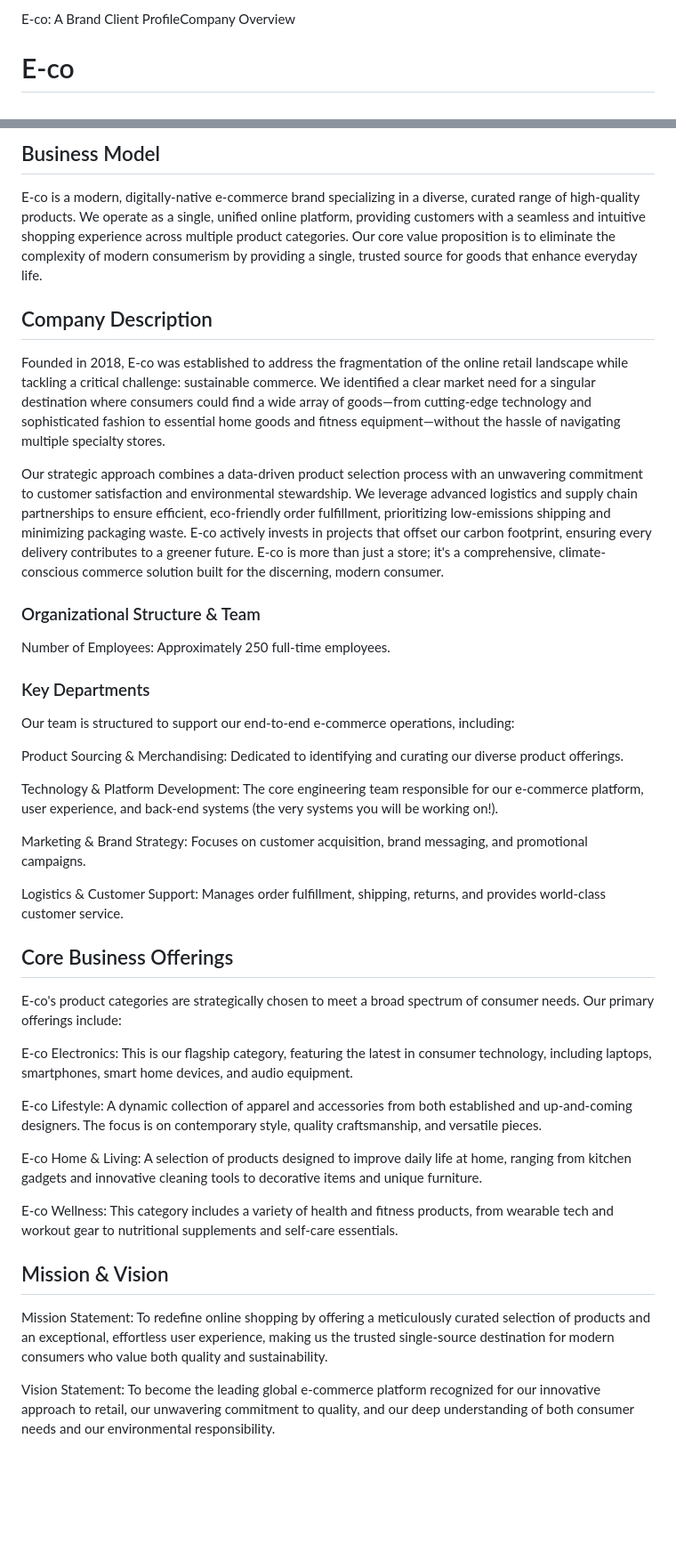
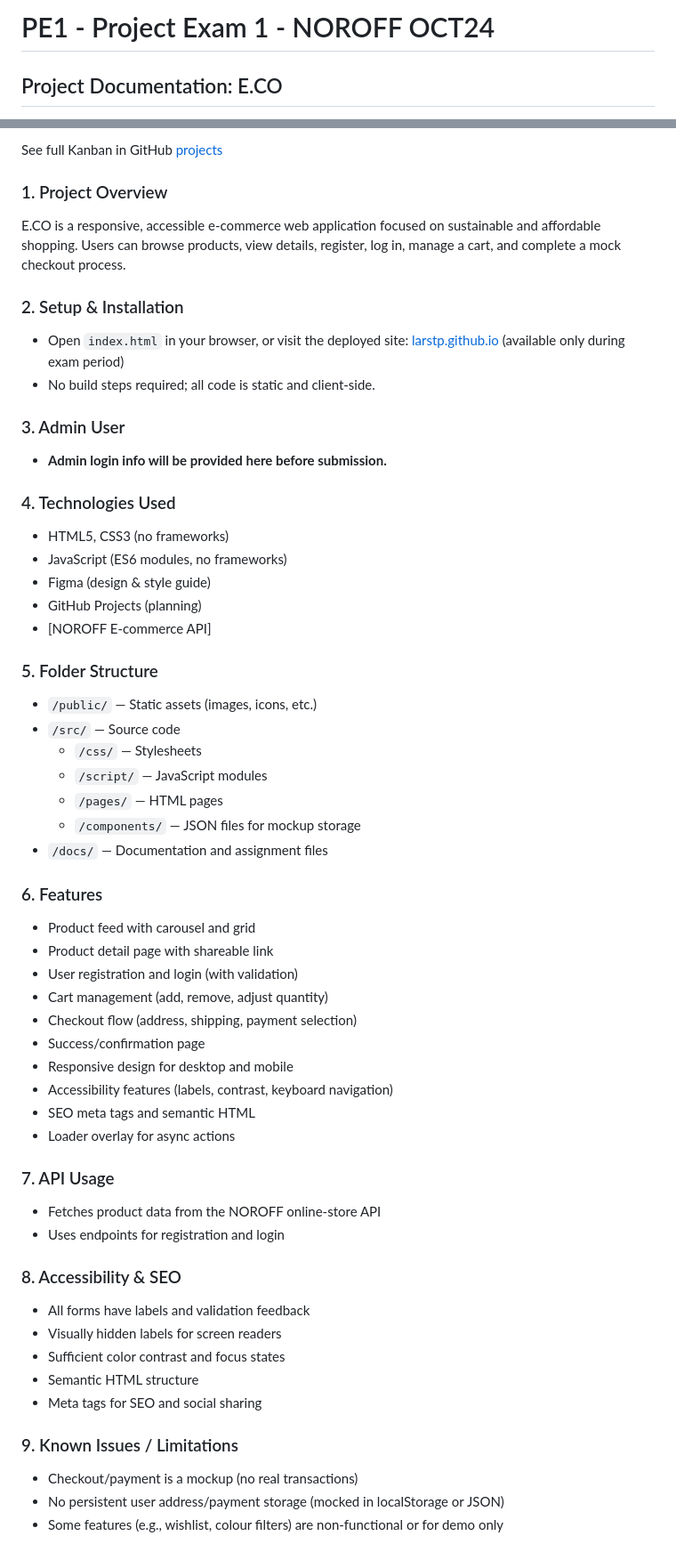
Before and after one commit to larstp/E-Co, a Markdown page: README.md, 2 parts joined by grey strips. Shown at 89% size. GitHub-like rendering; blank space fills up the shorter version.

Commit message:
Updated README and documentation

```diff
--- a/README.md
+++ b/README.md
@@ -1,4 +1,4 @@
-E-co: A Brand Client ProfileCompany Overview
+# PE1 - Project Exam 1 - NOROFF OCT24
 
-# E-co
+## Project Documentation: E.CO
 
@@ -6,38 +6,66 @@ Tagline: Conscious Commerce. Effortless Experience.
 
-## Business Model
-E-co is a modern, digitally-native e-commerce brand specializing in a diverse, curated range of high-quality products. We operate as a single, unified online platform, providing customers with a seamless and intuitive shopping experience across multiple product categories. Our core value proposition is to eliminate the complexity of modern consumerism by providing a single, trusted source for goods that enhance everyday life.
+See full Kanban in GitHub [projects](https://github.com/users/larstp/projects/8)
 
-## Company Description
-Founded in 2018, E-co was established to address the fragmentation of the online retail landscape while tackling a critical challenge: sustainable commerce. We identified a clear market need for a singular destination where consumers could find a wide array of goods—from cutting-edge technology and sophisticated fashion to essential home goods and fitness equipment—without the hassle of navigating multiple specialty stores.
+### 1. Project Overview
 
-Our strategic approach combines a data-driven product selection process with an unwavering commitment to customer satisfaction and environmental stewardship. We leverage advanced logistics and supply chain partnerships to ensure efficient, eco-friendly order fulfillment, prioritizing low-emissions shipping and minimizing packaging waste. E-co actively invests in projects that offset our carbon footprint, ensuring every delivery contributes to a greener future. E-co is more than just a store; it's a comprehensive, climate-conscious commerce solution built for the discerning, modern consumer.
+E.CO is a responsive, accessible e-commerce web application focused on sustainable and affordable shopping. Users can browse products, view details, register, log in, manage a cart, and complete a mock checkout process.
 
-### Organizational Structure & Team
-Number of Employees: Approximately 250 full-time employees.
+### 2. Setup & Installation
 
-### Key Departments
-Our team is structured to support our end-to-end e-commerce operations, including:
+- Open `index.html` in your browser, or visit the deployed site: [larstp.github.io](larstp.github.io) (available only during exam period)
+- No build steps required; all code is static and client-side.
 
-Product Sourcing & Merchandising: Dedicated to identifying and curating our diverse product offerings.
+### 3. Admin User
 
-Technology & Platform Development: The core engineering team responsible for our e-commerce platform, user experience, and back-end systems (the very systems you will be working on!).
+- **Admin login info will be provided here before submission.**
 
-Marketing & Brand Strategy: Focuses on customer acquisition, brand messaging, and promotional campaigns.
+### 4. Technologies Used
 
-Logistics & Customer Support: Manages order fulfillment, shipping, returns, and provides world-class customer service.
+- HTML5, CSS3 (no frameworks)
+- JavaScript (ES6 modules, no frameworks)
+- Figma (design & style guide)
+- GitHub Projects (planning)
+- [NOROFF E-commerce API]
 
-## Core Business Offerings
-E-co's product categories are strategically chosen to meet a broad spectrum of consumer needs. Our primary offerings include:
+### 5. Folder Structure
 
-E-co Electronics: This is our flagship category, featuring the latest in consumer technology, including laptops, smartphones, smart home devices, and audio equipment.
+- `/public/` — Static assets (images, icons, etc.)
+- `/src/` — Source code
+  - `/css/` — Stylesheets
+  - `/script/` — JavaScript modules
+  - `/pages/` — HTML pages
+  - `/components/` — JSON files for mockup storage
+- `/docs/` — Documentation and assignment files
 
-E-co Lifestyle: A dynamic collection of apparel and accessories from both established and up-and-coming designers. The focus is on contemporary style, quality craftsmanship, and versatile pieces.
+### 6. Features
 
-E-co Home & Living: A selection of products designed to improve daily life at home, ranging from kitchen gadgets and innovative cleaning tools to decorative items and unique furniture.
+- Product feed with carousel and grid
+- Product detail page with shareable link
+- User registration and login (with validation)
+- Cart management (add, remove, adjust quantity)
+- Checkout flow (address, shipping, payment selection)
+- Success/confirmation page
+- Responsive design for desktop and mobile
+- Accessibility features (labels, contrast, keyboard navigation)
+- SEO meta tags and semantic HTML
+- Loader overlay for async actions
 
-E-co Wellness: This category includes a variety of health and fitness products, from wearable tech and workout gear to nutritional supplements and self-care essentials.
+### 7. API Usage
 
-## Mission & Vision
-Mission Statement: To redefine online shopping by offering a meticulously curated selection of products and an exceptional, effortless user experience, making us the trusted single-source destination for modern consumers who value both quality and sustainability.
+- Fetches product data from the NOROFF online-store API
+- Uses endpoints for registration and login
 
-Vision Statement: To become the leading global e-commerce platform recognized for our innovative approach to retail, our unwavering commitment to quality, and our deep understanding of both consumer needs and our environmental responsibility.
+### 8. Accessibility & SEO
+
+- All forms have labels and validation feedback
+- Visually hidden labels for screen readers
+- Sufficient color contrast and focus states
+- Semantic HTML structure
+- Meta tags for SEO and social sharing
+
+### 9. Known Issues / Limitations
+
+- Checkout/payment is a mockup (no real transactions)
+- No persistent user address/payment storage (mocked in localStorage or JSON)
+- Some features (e.g., wishlist, colour filters) are non-functional or for demo only
+
```
Also changed, not shown: other parts of README.md (+17 -1 lines), docs/brand-client.md (added, +49 -0 lines), docs/documentation.md (+3 -0 lines).
